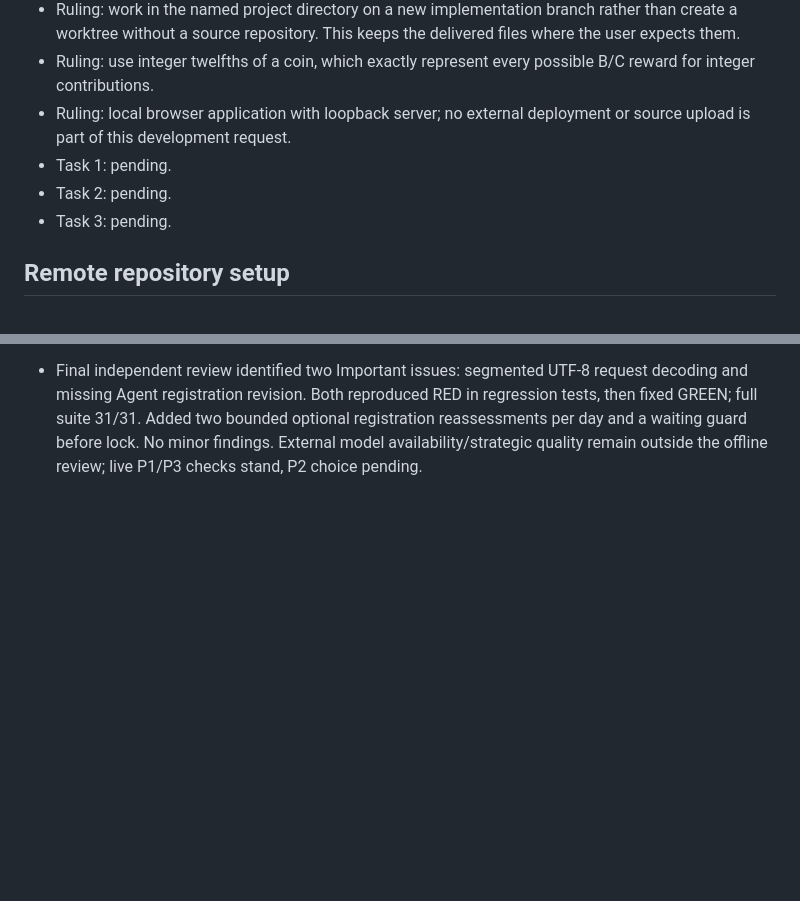
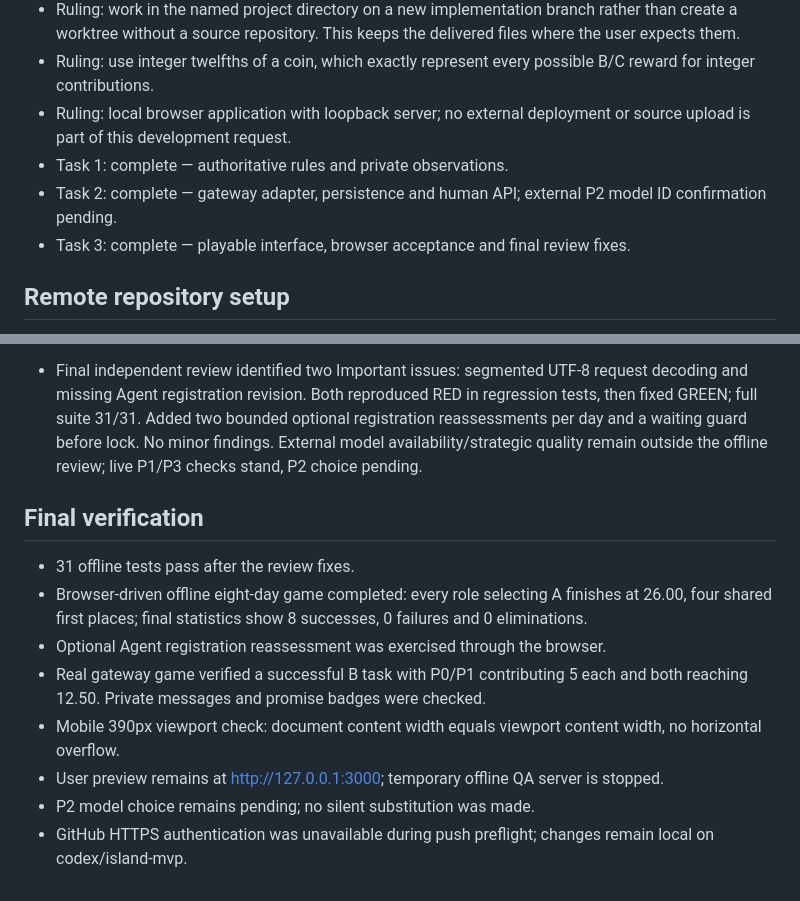
Before and after one commit to Rit-Shi/menOnIsland, a Markdown page: docs/development-ledger.md, 2 parts joined by grey strips. GitHub-like rendering; blank space fills up the shorter version.

Commit message:
docs: record MVP acceptance checks and module completion

```diff
--- a/docs/development-ledger.md
+++ b/docs/development-ledger.md
@@ -7,9 +7,9 @@ Plan: docs/superpowers/plans/2026-10-29-island-mvp.md
 - Ruling: work in the named project directory on a new implementation branch rather than create a worktree without a source repository. This keeps the delivered files where the user expects them.
 - Ruling: use integer twelfths of a coin, which exactly represent every possible B/C reward for integer contributions.
 - Ruling: local browser application with loopback server; no external deployment or source upload is part of this development request.
-- Task 1: pending.
-- Task 2: pending.
-- Task 3: pending.
+- Task 1: complete — authoritative rules and private observations.
+- Task 2: complete — gateway adapter, persistence and human API; external P2 model ID confirmation pending.
+- Task 3: complete — playable interface, browser acceptance and final review fixes.
 
 ## Remote repository setup
 
@@ -37,3 +37,14 @@ Plan: docs/superpowers/plans/2026-10-29-island-mvp.md
 - Task 3 interface: implemented and browser-verified at desktop and 390px viewport widths; no horizontal overflow. Live B cooperation produced 12.50 balances from 5+5 investment. Public promise badges and private channels verified. All 28 tests pass, including end-to-end double B elimination and request deduplication. Integration polling now waits for the actual asynchronous settlement rather than a transient no-thinking snapshot. Final review pending.
 
 - Final independent review identified two Important issues: segmented UTF-8 request decoding and missing Agent registration revision. Both reproduced RED in regression tests, then fixed GREEN; full suite 31/31. Added two bounded optional registration reassessments per day and a waiting guard before lock. No minor findings. External model availability/strategic quality remain outside the offline review; live P1/P3 checks stand, P2 choice pending.
+
+## Final verification
+
+- 31 offline tests pass after the review fixes.
+- Browser-driven offline eight-day game completed: every role selecting A finishes at 26.00, four shared first places; final statistics show 8 successes, 0 failures and 0 eliminations.
+- Optional Agent registration reassessment was exercised through the browser.
+- Real gateway game verified a successful B task with P0/P1 contributing 5 each and both reaching 12.50. Private messages and promise badges were checked.
+- Mobile 390px viewport check: document content width equals viewport content width, no horizontal overflow.
+- User preview remains at http://127.0.0.1:3000; temporary offline QA server is stopped.
+- P2 model choice remains pending; no silent substitution was made.
+- GitHub HTTPS authentication was unavailable during push preflight; changes remain local on codex/island-mvp.
```
Also changed, not shown: 1 other file.
